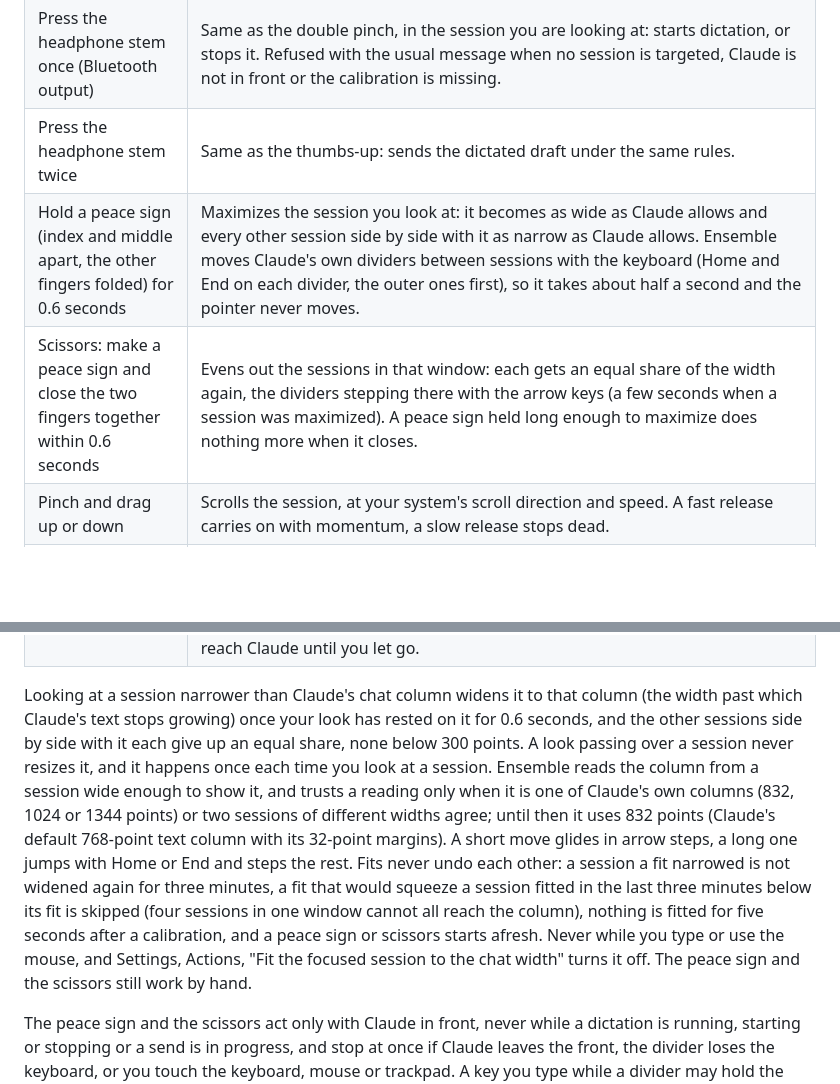
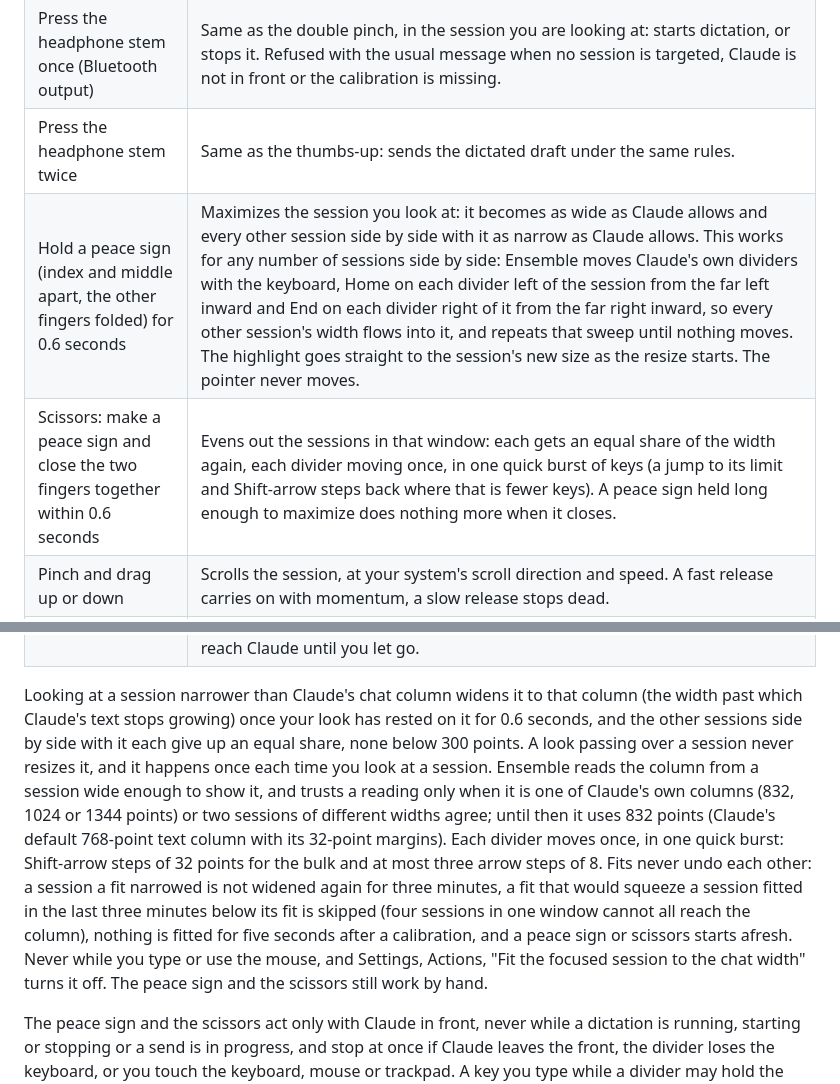
Before and after one commit to HirdayGupta/ensemble, a Markdown page: docs/gestures.md, 2 parts joined by grey strips. Rendered like a GitHub page; blank space fills up the shorter version.

Commit message:
The gestures guide describes the full maximize sweep and one burst per divider
Co-Authored-By: Claude Opus 5.5 <noreply@anthropic.com>

```diff
--- a/docs/gestures.md
+++ b/docs/gestures.md
@@ -11,13 +11,13 @@ What each gesture does and what Settings can change. The overview is in the [REA
 | Hold a thumbs-up | Sends the dictated draft. The default hold is 0.75 seconds, adjustable from 0.5 to 3 seconds in Settings. It works only within 30 seconds of dictation ending, whether Ensemble or Claude's own button started it. Made while dictating, it stops the dictation as soon as the thumbs-up is recognised and lets the transcript settle while the bar fills, so Send is pressed as the hold completes; drop your hand before then and the text stays, unsent ("Kept, not sent"). Made while Claude is dictating in the session on its own, it stops that dictation and sends once the transcript has settled. The island shows "Sending" from the end of the hold until "Sent" or "Not sent", as one step with one sound, and a thumbs-up still up after a send does not start a second hold. |
 | Press the headphone stem once (Bluetooth output) | Same as the double pinch, in the session you are looking at: starts dictation, or stops it. Refused with the usual message when no session is targeted, Claude is not in front or the calibration is missing. |
 | Press the headphone stem twice | Same as the thumbs-up: sends the dictated draft under the same rules. |
-| Hold a peace sign (index and middle apart, the other fingers folded) for 0.6 seconds | Maximizes the session you look at: it becomes as wide as Claude allows and every other session side by side with it as narrow as Claude allows. Ensemble moves Claude's own dividers between sessions with the keyboard (Home and End on each divider, the outer ones first), so it takes about half a second and the pointer never moves. |
-| Scissors: make a peace sign and close the two fingers together within 0.6 seconds | Evens out the sessions in that window: each gets an equal share of the width again, the dividers stepping there with the arrow keys (a few seconds when a session was maximized). A peace sign held long enough to maximize does nothing more when it closes. |
+| Hold a peace sign (index and middle apart, the other fingers folded) for 0.6 seconds | Maximizes the session you look at: it becomes as wide as Claude allows and every other session side by side with it as narrow as Claude allows. This works for any number of sessions side by side: Ensemble moves Claude's own dividers with the keyboard, Home on each divider left of the session from the far left inward and End on each divider right of it from the far right inward, so every other session's width flows into it, and repeats that sweep until nothing moves. The highlight goes straight to the session's new size as the resize starts. The pointer never moves. |
+| Scissors: make a peace sign and close the two fingers together within 0.6 seconds | Evens out the sessions in that window: each gets an equal share of the width again, each divider moving once, in one quick burst of keys (a jump to its limit and Shift-arrow steps back where that is fewer keys). A peace sign held long enough to maximize does nothing more when it closes. |
 | Pinch and drag up or down | Scrolls the session, at your system's scroll direction and speed. A fast release carries on with momentum, a slow release stops dead. |
 | Press Return while dictating | Stops the dictation, with the usual short tail so the last word is caught, and keeps the text unsent. Claude never sees that Return. Press Return again once it has stopped and Claude sends as it always does. Only while a dictation runs in the session you look at (Ensemble's own, or one Claude started that Ensemble has seen) and Claude is in front; Shift-Return and other modified Returns are left alone. |
 | Press Return twice quickly while dictating | Stops, waits for the transcript to settle, then sends the draft under the thumbs-up's rules (Claude in front, a draft, nothing else typed or clicked since). A second Return while the stop is still in progress, or within 0.5 seconds of the first, counts. If the stop cannot be confirmed, nothing is sent and the island says "Not sent". Holding Return down is one press, never two, and its repeats never reach Claude until you let go. |
 
-Looking at a session narrower than Claude's chat column widens it to that column (the width past which Claude's text stops growing) once your look has rested on it for 0.6 seconds, and the other sessions side by side with it each give up an equal share, none below 300 points. A look passing over a session never resizes it, and it happens once each time you look at a session. Ensemble reads the column from a session wide enough to show it, and trusts a reading only when it is one of Claude's own columns (832, 1024 or 1344 points) or two sessions of different widths agree; until then it uses 832 points (Claude's default 768-point text column with its 32-point margins). A short move glides in arrow steps, a long one jumps with Home or End and steps the rest. Fits never undo each other: a session a fit narrowed is not widened again for three minutes, a fit that would squeeze a session fitted in the last three minutes below its fit is skipped (four sessions in one window cannot all reach the column), nothing is fitted for five seconds after a calibration, and a peace sign or scissors starts afresh. Never while you type or use the mouse, and Settings, Actions, "Fit the focused session to the chat width" turns it off. The peace sign and the scissors still work by hand.
+Looking at a session narrower than Claude's chat column widens it to that column (the width past which Claude's text stops growing) once your look has rested on it for 0.6 seconds, and the other sessions side by side with it each give up an equal share, none below 300 points. A look passing over a session never resizes it, and it happens once each time you look at a session. Ensemble reads the column from a session wide enough to show it, and trusts a reading only when it is one of Claude's own columns (832, 1024 or 1344 points) or two sessions of different widths agree; until then it uses 832 points (Claude's default 768-point text column with its 32-point margins). Each divider moves once, in one quick burst: Shift-arrow steps of 32 points for the bulk and at most three arrow steps of 8. Fits never undo each other: a session a fit narrowed is not widened again for three minutes, a fit that would squeeze a session fitted in the last three minutes below its fit is skipped (four sessions in one window cannot all reach the column), nothing is fitted for five seconds after a calibration, and a peace sign or scissors starts afresh. Never while you type or use the mouse, and Settings, Actions, "Fit the focused session to the chat width" turns it off. The peace sign and the scissors still work by hand.
 
 The peace sign and the scissors act only with Claude in front, never while a dictation is running, starting or stopping or a send is in progress, and stop at once if Claude leaves the front, the divider loses the keyboard, or you touch the keyboard, mouse or trackpad. A key you type while a divider may hold the keyboard is held back, the resize stops, and the key goes to the message box once the keyboard is back there, so an arrow, Home or End of yours never moves a divider. Afterwards the keyboard goes back to the session's message box if a divider still holds it (a box you clicked into keeps it; with Claude not in front, when Claude comes back), and the highlight follows the session as it changes width. Ensemble's own keys never count as you typing, so they neither hold off focus nor refuse a later send; a key of yours meanwhile still does.
 
```
